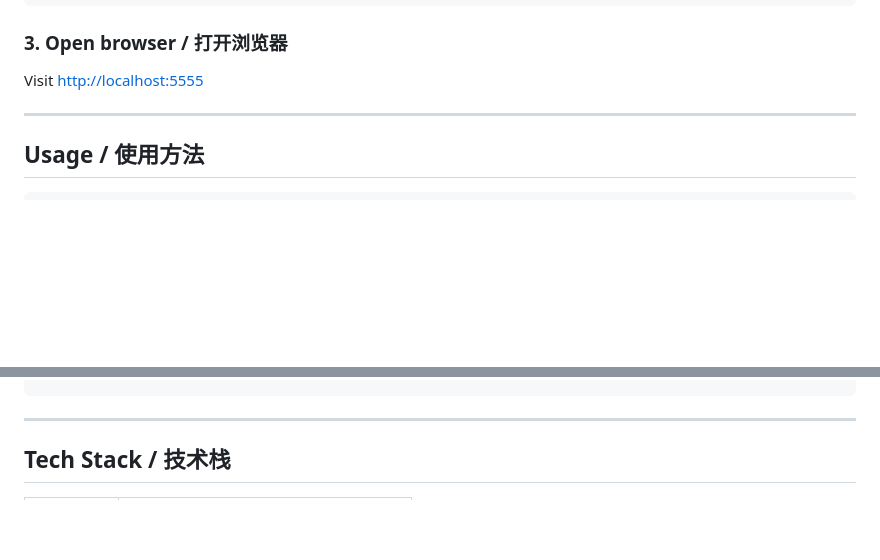
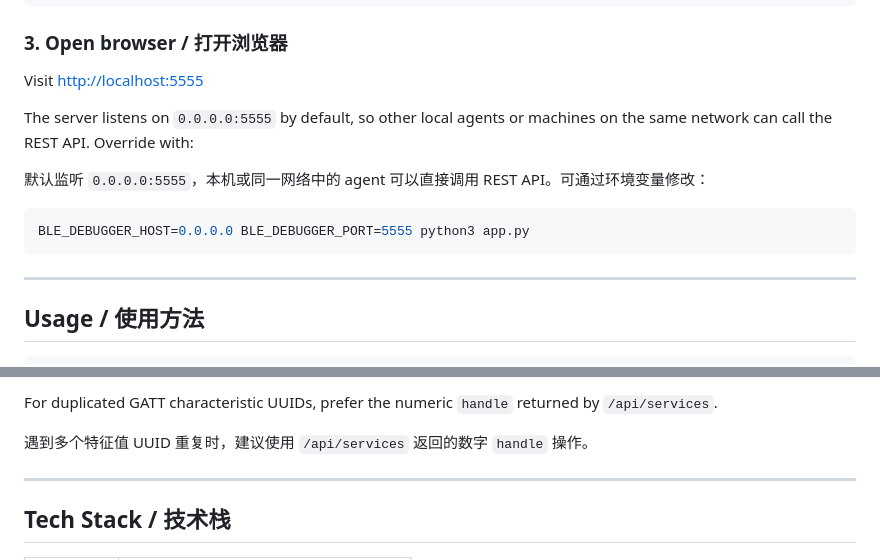
Before and after one commit to QingWind6/ble-debugger, a Markdown page: README.md, 2 parts joined by grey strips. Drawn GitHub-style; blank space fills up the shorter version.

````diff
--- a/README.md
+++ b/README.md
@@ -72,6 +72,14 @@ python3 app.py
 
 Visit [http://localhost:5555](http://localhost:5555)
 
+The server listens on `0.0.0.0:5555` by default, so other local agents or machines on the same network can call the REST API. Override with:
+
+默认监听 `0.0.0.0:5555`，本机或同一网络中的 agent 可以直接调用 REST API。可通过环境变量修改：
+
+```bash
+BLE_DEBUGGER_HOST=0.0.0.0 BLE_DEBUGGER_PORT=5555 python3 app.py
+```
+
 ---
 
 ## Usage / 使用方法
@@ -128,4 +170,8 @@ curl -X POST http://localhost:5555/api/write \
 ```
+
+For duplicated GATT characteristic UUIDs, prefer the numeric `handle` returned by `/api/services`.
+
+遇到多个特征值 UUID 重复时，建议使用 `/api/services` 返回的数字 `handle` 操作。
 
 ---
 
````
Also changed, not shown: other parts of README.md (+38 -4 lines).
